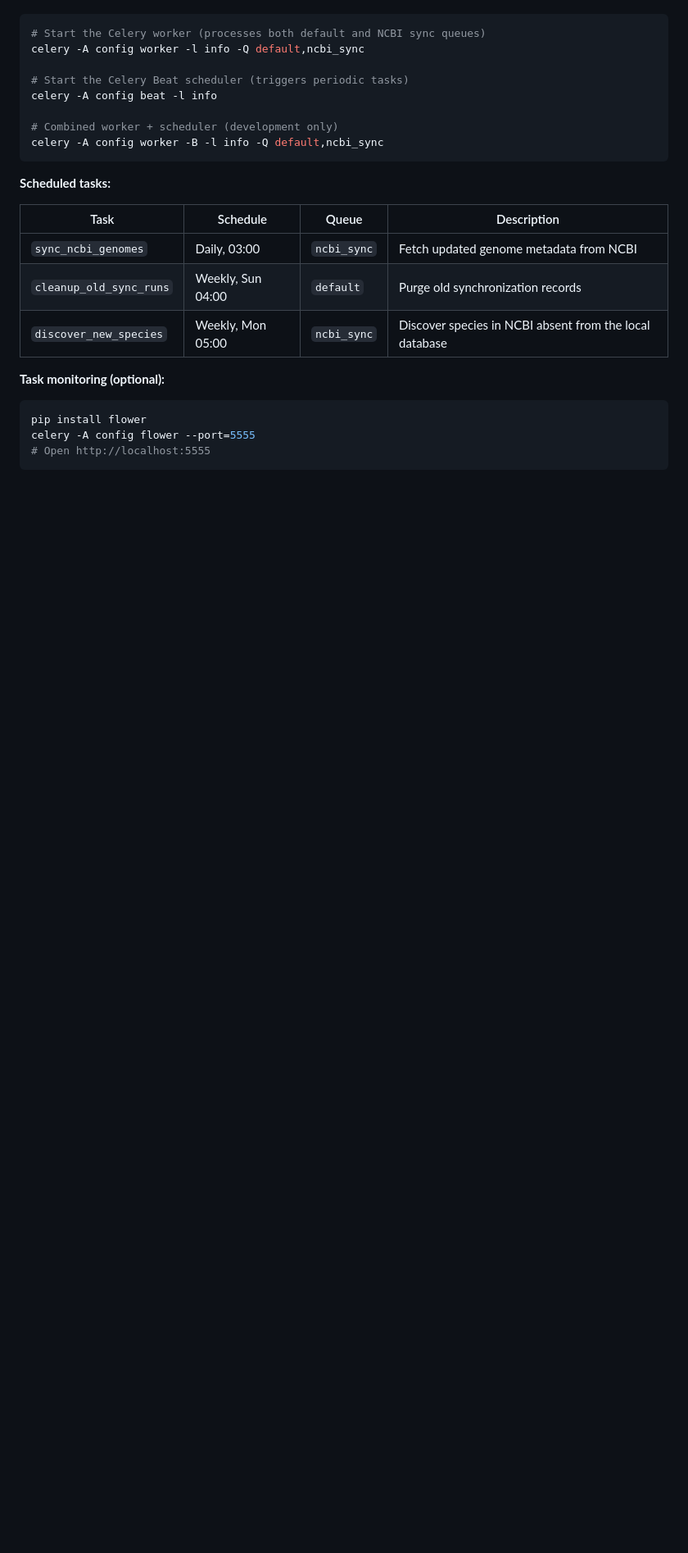
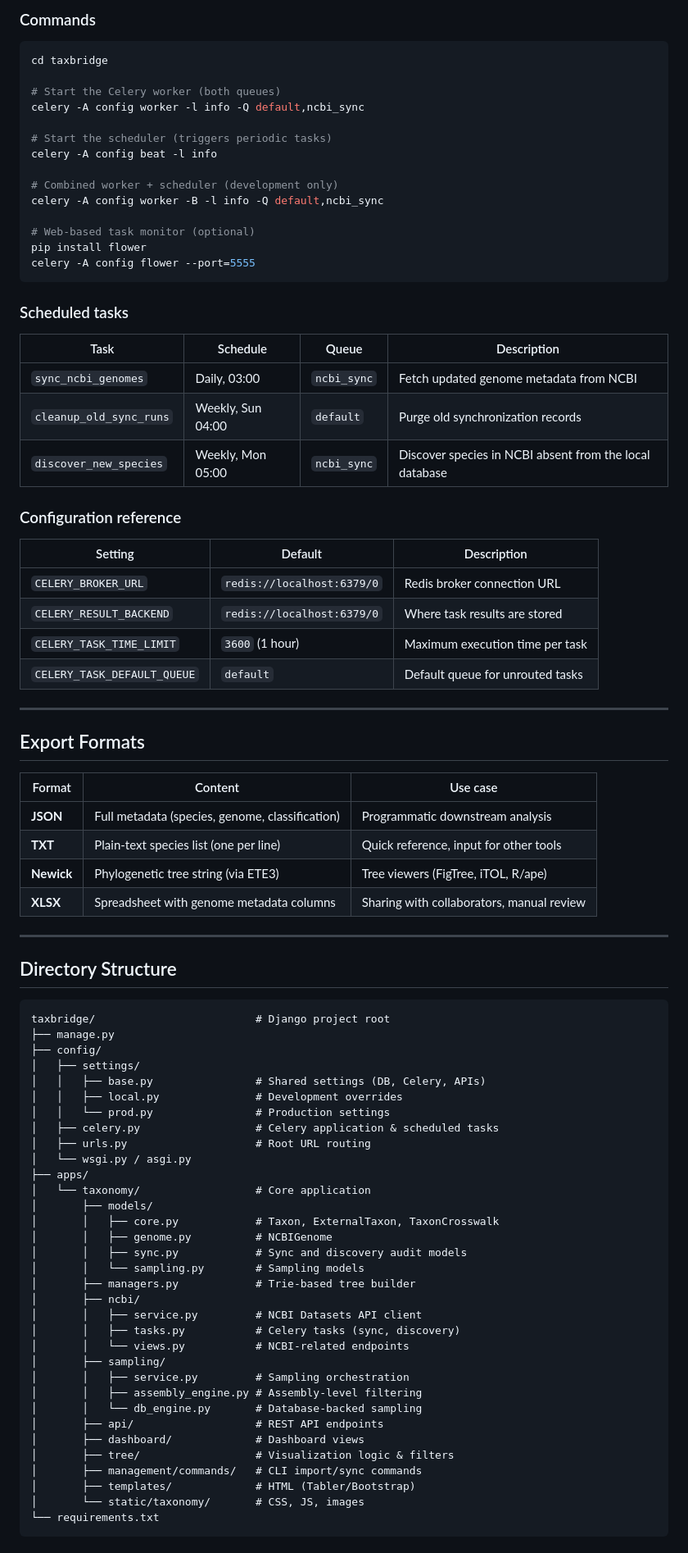
Before and after one commit to joanjir/taxonSampler, a Markdown page: README.md, the part around one of its changes. Shown at 82% size. Drawn GitHub-style; blank space fills up the shorter version.

Commit message:
docs: enhance README with Mermaid diagrams, ER models, data pipeline, and algorithm explanation

````diff
--- a/README.md
+++ b/README.md
@@ -199,16 +407,23 @@ Long-running operations are processed asynchronously via Celery. A Redis instanc
+### Commands
 
 ```bash
-# Start the Celery worker (processes both default and NCBI sync queues)
+cd taxbridge
+
+# Start the Celery worker (both queues)
 celery -A config worker -l info -Q default,ncbi_sync
 
-# Start the Celery Beat scheduler (triggers periodic tasks)
+# Start the scheduler (triggers periodic tasks)
 celery -A config beat -l info
 
 # Combined worker + scheduler (development only)
 celery -A config worker -B -l info -Q default,ncbi_sync
+
+# Web-based task monitor (optional)
+pip install flower
+celery -A config flower --port=5555
 ```
 
-**Scheduled tasks:**
+### Scheduled tasks
 
 | Task | Schedule | Queue | Description |
 |---|---|---|---|
@@ -216,11 +431,63 @@ celery -A config worker -B -l info -Q default,ncbi_sync
 | `cleanup_old_sync_runs` | Weekly, Sun 04:00 | `default` | Purge old synchronization records |
 | `discover_new_species` | Weekly, Mon 05:00 | `ncbi_sync` | Discover species in NCBI absent from the local database |
 
-**Task monitoring (optional):**
+### Configuration reference
 
-```bash
-pip install flower
-celery -A config flower --port=5555
-# Open http://localhost:5555
+| Setting | Default | Description |
+|---|---|---|
+| `CELERY_BROKER_URL` | `redis://localhost:6379/0` | Redis broker connection URL |
+| `CELERY_RESULT_BACKEND` | `redis://localhost:6379/0` | Where task results are stored |
+| `CELERY_TASK_TIME_LIMIT` | `3600` (1 hour) | Maximum execution time per task |
+| `CELERY_TASK_DEFAULT_QUEUE` | `default` | Default queue for unrouted tasks |
+
+---
+
+## Export Formats
+
+| Format | Content | Use case |
+|---|---|---|
+| **JSON** | Full metadata (species, genome, classification) | Programmatic downstream analysis |
+| **TXT** | Plain-text species list (one per line) | Quick reference, input for other tools |
+| **Newick** | Phylogenetic tree string (via ETE3) | Tree viewers (FigTree, iTOL, R/ape) |
+| **XLSX** | Spreadsheet with genome metadata columns | Sharing with collaborators, manual review |
+
+---
+
+## Directory Structure
+
+```
+taxbridge/                         # Django project root
+├── manage.py
+├── config/
+│   ├── settings/
+│   │   ├── base.py                # Shared settings (DB, Celery, APIs)
+│   │   ├── local.py               # Development overrides
+│   │   └── prod.py                # Production settings
+│   ├── celery.py                  # Celery application & scheduled tasks
+│   ├── urls.py                    # Root URL routing
+│   └── wsgi.py / asgi.py
+├── apps/
+│   └── taxonomy/                  # Core application
+│       ├── models/
+│       │   ├── core.py            # Taxon, ExternalTaxon, TaxonCrosswalk
+│       │   ├── genome.py          # NCBIGenome
+│       │   ├── sync.py            # Sync and discovery audit models
+│       │   └── sampling.py        # Sampling models
+│       ├── managers.py            # Trie-based tree builder
+│       ├── ncbi/
+│       │   ├── service.py         # NCBI Datasets API client
+│       │   ├── tasks.py           # Celery tasks (sync, discovery)
+│       │   └── views.py           # NCBI-related endpoints
+│       ├── sampling/
+│       │   ├── service.py         # Sampling orchestration
+│       │   ├── assembly_engine.py # Assembly-level filtering
+│       │   └── db_engine.py       # Database-backed sampling
+│       ├── api/                   # REST API endpoints
+│       ├── dashboard/             # Dashboard views
+│       ├── tree/                  # Visualization logic & filters
+│       ├── management/commands/   # CLI import/sync commands
+│       ├── templates/             # HTML (Tabler/Bootstrap)
+│       └── static/taxonomy/       # CSS, JS, images
+└── requirements.txt
 ```
 
````
Also changed, not shown: other parts of README.md (+335 -131 lines).
